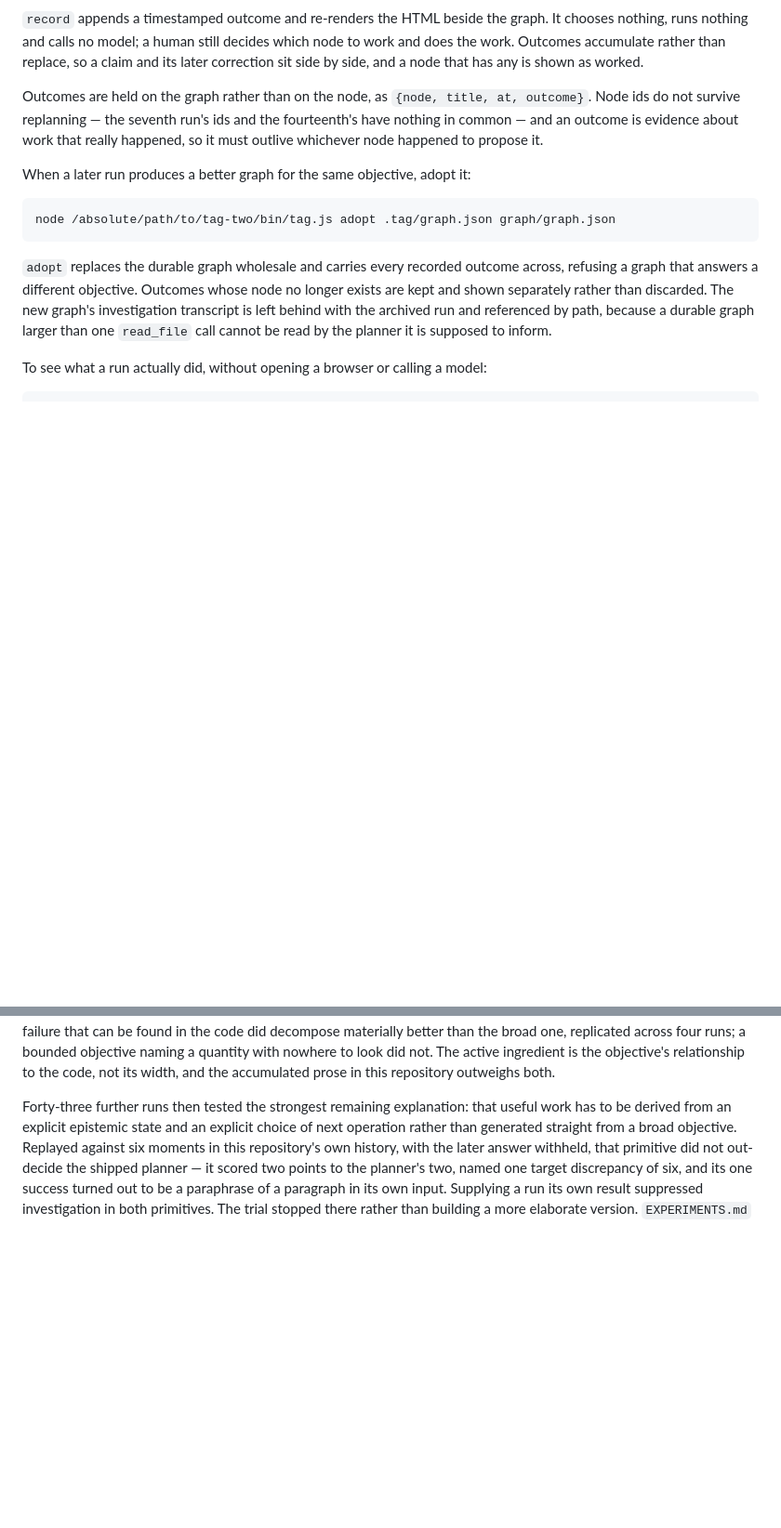
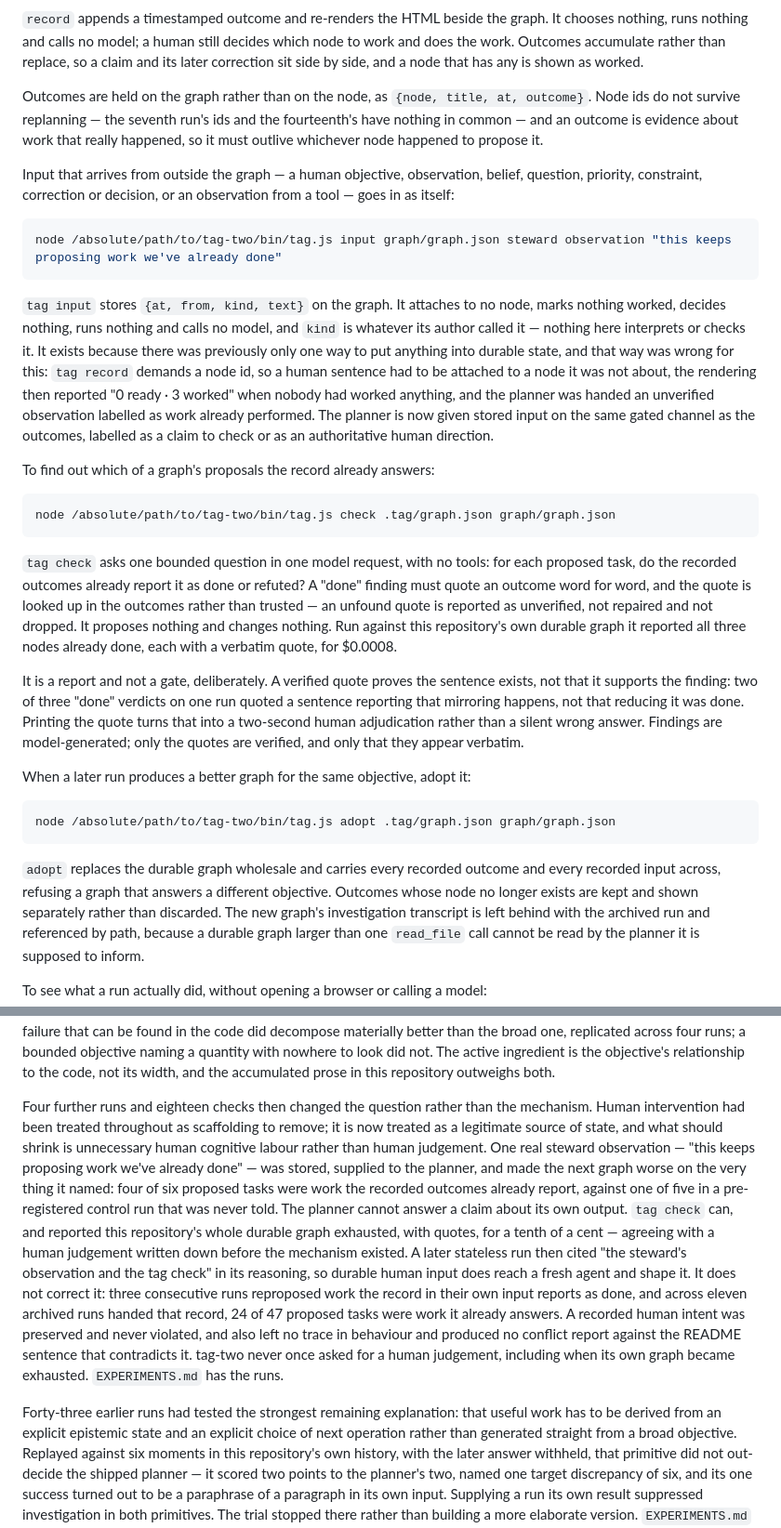
Before and after one commit to JKershaw/tag-two, a Markdown page: README.md, 2 parts joined by grey strips. Shown at 93% size. Drawn GitHub-style; blank space fills up the shorter version.

Commit message:
Document tag input and tag check, and where the experiment stands
Co-Authored-By: Claude Opus 5 <noreply@anthropic.com>
Claude-Session: https://claude.ai/code/session_014AAF17eAafpoqAmedadNAa

````diff
--- a/README.md
+++ b/README.md
@@ -55,14 +55,49 @@ Outcomes are held on the graph rather than on the node, as
 ids and the fourteenth's have nothing in common — and an outcome is evidence about
 work that really happened, so it must outlive whichever node happened to propose it.
 
+Input that arrives from outside the graph — a human objective, observation, belief, question,
+priority, constraint, correction or decision, or an observation from a tool — goes in as itself:
+
+```sh
+node /absolute/path/to/tag-two/bin/tag.js input graph/graph.json steward observation "this keeps proposing work we've already done"
+```
+
+`tag input` stores `{at, from, kind, text}` on the graph. It attaches to no node, marks nothing
+worked, decides nothing, runs nothing and calls no model, and `kind` is whatever its author called
+it — nothing here interprets or checks it. It exists because there was previously only one way to
+put anything into durable state, and that way was wrong for this: `tag record` demands a node id,
+so a human sentence had to be attached to a node it was not about, the rendering then reported
+"0 ready · 3 worked" when nobody had worked anything, and the planner was handed an unverified
+observation labelled as work already performed. The planner is now given stored input on the same
+gated channel as the outcomes, labelled as a claim to check or as an authoritative human direction.
+
+To find out which of a graph's proposals the record already answers:
+
+```sh
+node /absolute/path/to/tag-two/bin/tag.js check .tag/graph.json graph/graph.json
+```
+
+`tag check` asks one bounded question in one model request, with no tools: for each proposed task,
+do the recorded outcomes already report it as done or refuted? A "done" finding must quote an
+outcome word for word, and the quote is looked up in the outcomes rather than trusted — an unfound
+quote is reported as unverified, not repaired and not dropped. It proposes nothing and changes
+nothing. Run against this repository's own durable graph it reported all three nodes already done,
+each with a verbatim quote, for $0.0008.
+
+It is a report and not a gate, deliberately. A verified quote proves the sentence exists, not that
+it supports the finding: two of three "done" verdicts on one run quoted a sentence reporting that
+mirroring happens, not that reducing it was done. Printing the quote turns that into a two-second
+human adjudication rather than a silent wrong answer. Findings are model-generated; only the
+quotes are verified, and only that they appear verbatim.
+
 When a later run produces a better graph for the same objective, adopt it:
 
 ```sh
 node /absolute/path/to/tag-two/bin/tag.js adopt .tag/graph.json graph/graph.json
 ```
 
-`adopt` replaces the durable graph wholesale and carries every recorded outcome
-across, refusing a graph that answers a different objective. Outcomes whose node no
+`adopt` replaces the durable graph wholesale and carries every recorded outcome and every
+recorded input across, refusing a graph that answers a different objective. Outcomes whose node no
 longer exists are kept and shown separately rather than discarded. The new graph's
 investigation transcript is left behind with the archived run and referenced by path,
 because a durable graph larger than one `read_file` call cannot be read by the planner
@@ -796,7 +831,25 @@ bounded objective naming a quantity with nowhere to look did not. The active ing
 is the objective's relationship to the code, not its width, and the accumulated prose in
 this repository outweighs both.
 
-Forty-three further runs then tested the strongest remaining explanation: that useful work
+Four further runs and eighteen checks then changed the question rather than the mechanism. Human
+intervention had been treated throughout as scaffolding to remove; it is now treated as a
+legitimate source of state, and what should shrink is unnecessary human cognitive labour rather
+than human judgement. One real steward observation — "this keeps proposing work we've already
+done" — was stored, supplied to the planner, and made the next graph worse on the very thing it
+named: four of six proposed tasks were work the recorded outcomes already report, against one of
+five in a pre-registered control run that was never told. The planner cannot answer a claim about
+its own output. `tag check` can, and reported this repository's whole durable graph exhausted, with
+quotes, for a tenth of a cent — agreeing with a human judgement written down before the mechanism
+existed. A later stateless run then cited "the steward's observation and the tag check" in its
+reasoning, so durable human input does reach a fresh agent and shape it. It does not correct it:
+three consecutive runs reproposed work the record in their own input reports as done, and across
+eleven archived runs handed that record, 24 of 47 proposed tasks were work it already answers.
+A recorded human intent was preserved and never violated, and also left no trace in behaviour and
+produced no conflict report against the README sentence that contradicts it. tag-two never once
+asked for a human judgement, including when its own graph became exhausted. `EXPERIMENTS.md` has
+the runs.
+
+Forty-three earlier runs had tested the strongest remaining explanation: that useful work
 has to be derived from an explicit epistemic state and an explicit choice of next
 operation rather than generated straight from a broad objective. Replayed against six
 moments in this repository's own history, with the later answer withheld, that primitive
````
